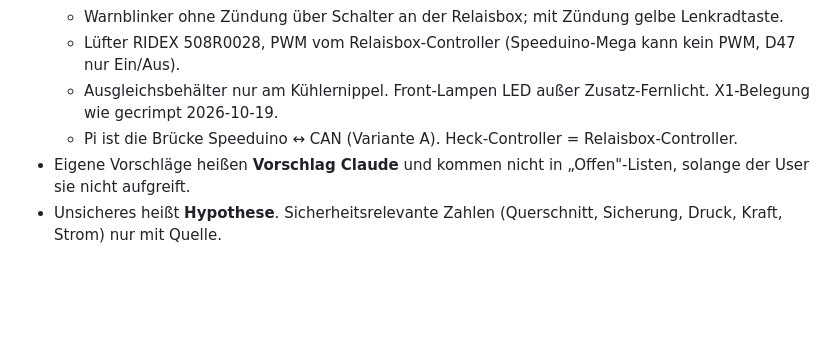
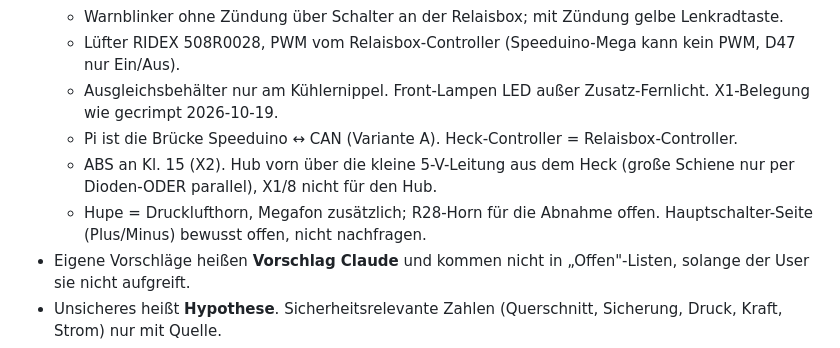
Before and after one commit to TheRealJourage/Buggy, a Markdown page: CLAUDE.md, the part around the change. Drawn GitHub-style; blank space fills up the shorter version.

Commit message:
CLAUDE.md: add decisions on ABS supply, hub 5 V feed, horn, main switch
Co-Authored-By: Claude Fable 5.1 <noreply@anthropic.com>

```diff
--- a/CLAUDE.md
+++ b/CLAUDE.md
@@ -44,6 +44,8 @@ genannten Datei; andere Notizen und Memory verlinken, statt zu wiederholen.
   - Lüfter RIDEX 508R0028, PWM vom Relaisbox-Controller (Speeduino-Mega kann kein PWM, D47 nur Ein/Aus).
   - Ausgleichsbehälter nur am Kühlernippel. Front-Lampen LED außer Zusatz-Fernlicht. X1-Belegung wie gecrimpt 2026-10-19.
   - Pi ist die Brücke Speeduino ↔ CAN (Variante A). Heck-Controller = Relaisbox-Controller.
+  - ABS an Kl. 15 (X2). Hub vorn über die kleine 5-V-Leitung aus dem Heck (große Schiene nur per Dioden-ODER parallel), X1/8 nicht für den Hub.
+  - Hupe = Drucklufthorn, Megafon zusätzlich; R28-Horn für die Abnahme offen. Hauptschalter-Seite (Plus/Minus) bewusst offen, nicht nachfragen.
 - Eigene Vorschläge heißen **Vorschlag Claude** und kommen nicht in „Offen"-Listen, solange der User sie nicht aufgreift.
 - Unsicheres heißt **Hypothese**. Sicherheitsrelevante Zahlen (Querschnitt, Sicherung, Druck, Kraft, Strom) nur mit Quelle.
 - Beim Durchsprechen von Funktionen nur fragen, was Leitung, Stecker, Sicherung oder Controller ändert. Software-Belegungen nicht neu diskutieren.
```
